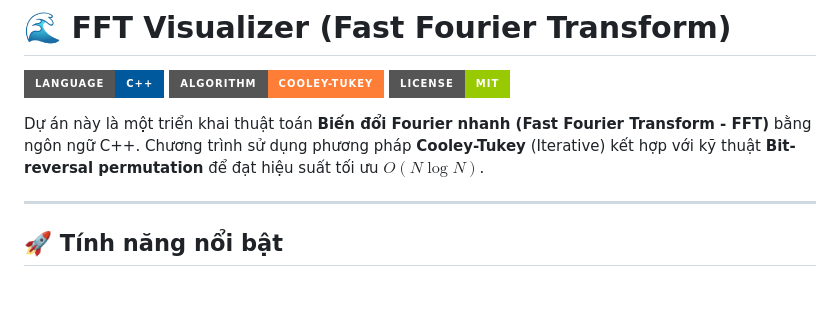
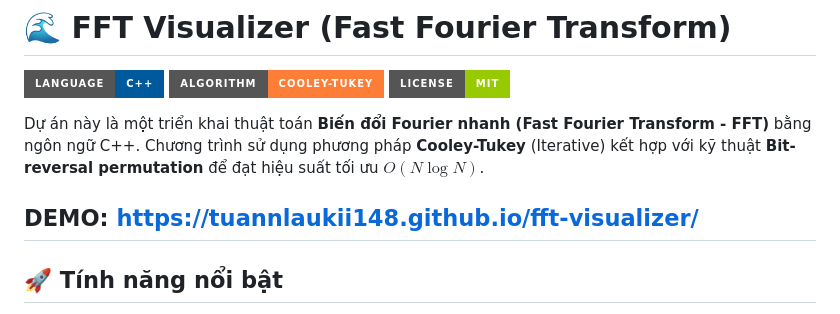
Before and after one commit to tuannlaukii148/fft-visualizer, a Markdown page: README.md, the part around the change. Drawn GitHub-style; badges without logos; blank space fills up the shorter version.

Commit message:
Add demo link to README
Added demo link for FFT visualizer project.

```diff
--- a/README.md
+++ b/README.md
@@ -6,6 +6,7 @@
 
 Dự án này là một triển khai thuật toán **Biến đổi Fourier nhanh (Fast Fourier Transform - FFT)** bằng ngôn ngữ C++. Chương trình sử dụng phương pháp **Cooley-Tukey** (Iterative) kết hợp với kỹ thuật **Bit-reversal permutation** để đạt hiệu suất tối ưu $O(N \log N)$.
 
+DEMO: https://tuannlaukii148.github.io/fft-visualizer/
 ---
 
 ## 🚀 Tính năng nổi bật
```
